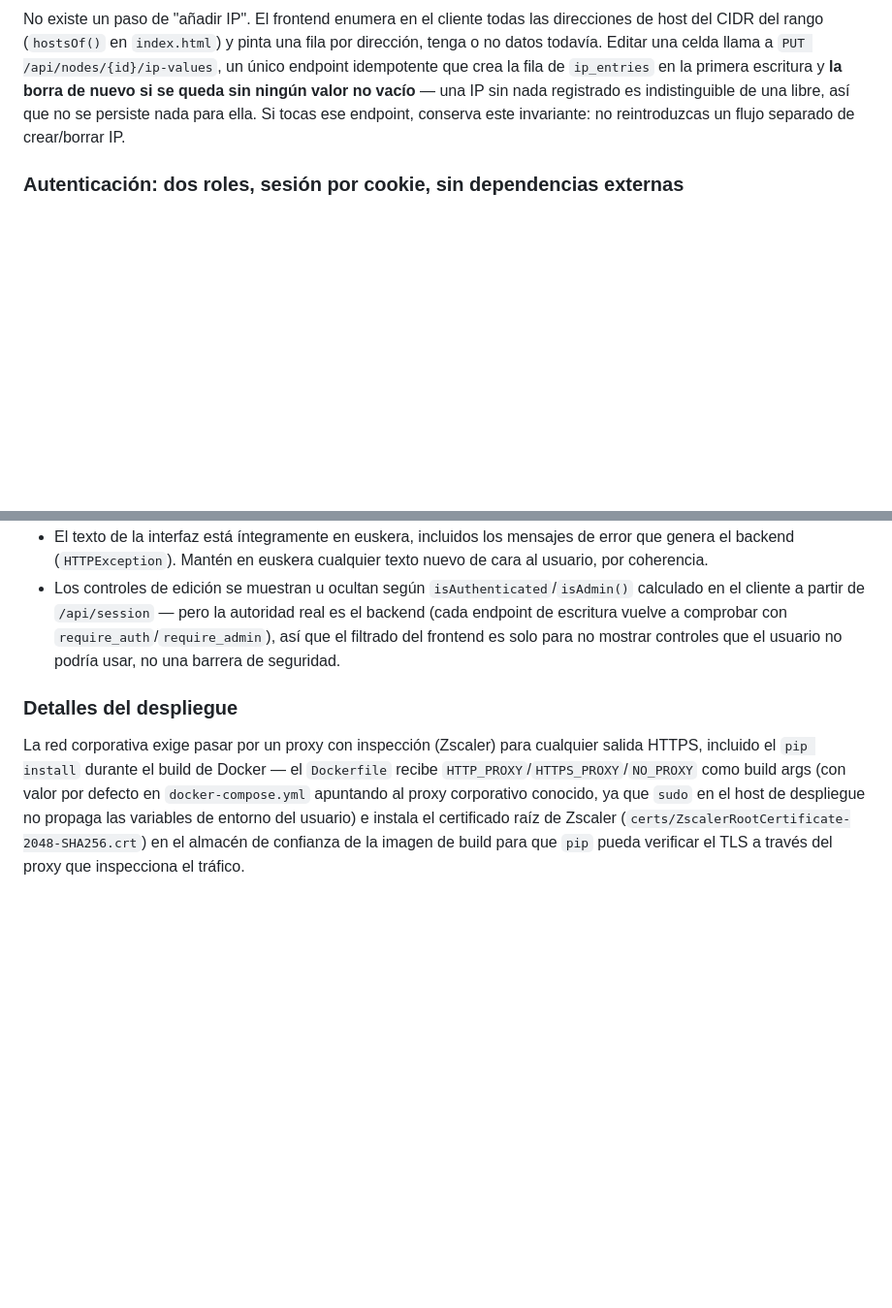
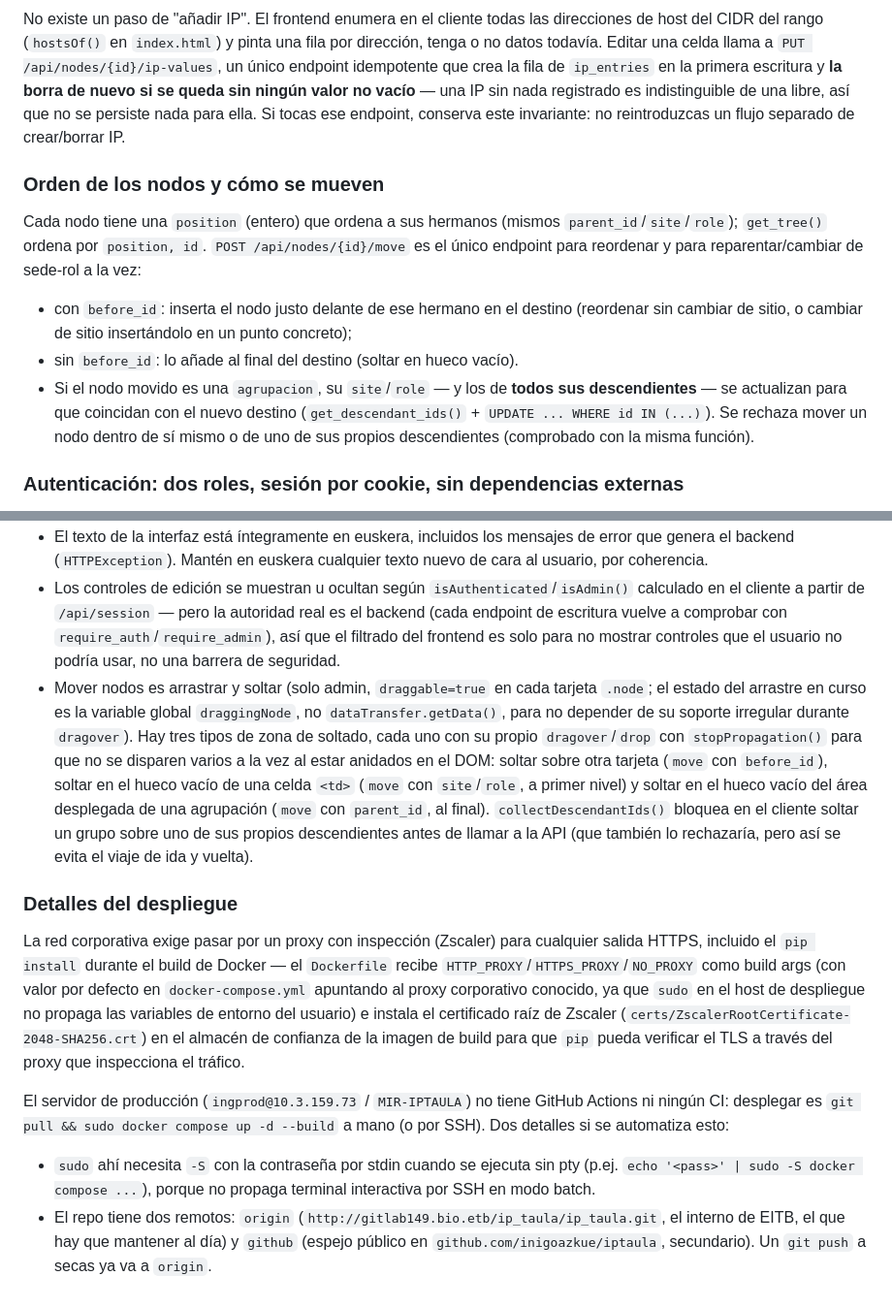
Before and after one commit to inigoazkue/iptaula, a Markdown page: CLAUDE.md, 2 parts joined by grey strips. Shown at 97% size. Drawn GitHub-style; blank space fills up the shorter version.

Commit message:
Actualiza CLAUDE.md: mover/reordenar por arrastre, notas de despliegue
Documenta el mecanismo de position/move con before_id y la propagación
de sede/rol a los descendientes al mover una agrupación, el arrastrar y
soltar del frontend (tres zonas de soltado, prevención de ciclos), y
detalles operativos de despliegue (remotos git, sudo por SSH sin pty).

```diff
--- a/CLAUDE.md
+++ b/CLAUDE.md
@@ -43,6 +43,13 @@ Un `rango` no tiene campos fijos tipo "hostname" o "MAC". En su lugar:
 
 No existe un paso de "añadir IP". El frontend enumera en el cliente todas las direcciones de host del CIDR del rango (`hostsOf()` en `index.html`) y pinta una fila por dirección, tenga o no datos todavía. Editar una celda llama a `PUT /api/nodes/{id}/ip-values`, un único endpoint idempotente que crea la fila de `ip_entries` en la primera escritura y **la borra de nuevo si se queda sin ningún valor no vacío** — una IP sin nada registrado es indistinguible de una libre, así que no se persiste nada para ella. Si tocas ese endpoint, conserva este invariante: no reintroduzcas un flujo separado de crear/borrar IP.
 
+### Orden de los nodos y cómo se mueven
+
+Cada nodo tiene una `position` (entero) que ordena a sus hermanos (mismos `parent_id`/`site`/`role`); `get_tree()` ordena por `position, id`. `POST /api/nodes/{id}/move` es el único endpoint para reordenar y para reparentar/cambiar de sede-rol a la vez:
+- con `before_id`: inserta el nodo justo delante de ese hermano en el destino (reordenar sin cambiar de sitio, o cambiar de sitio insertándolo en un punto concreto);
+- sin `before_id`: lo añade al final del destino (soltar en hueco vacío).
+- Si el nodo movido es una `agrupacion`, su `site`/`role` — y los de **todos sus descendientes** — se actualizan para que coincidan con el nuevo destino (`get_descendant_ids()` + `UPDATE ... WHERE id IN (...)`). Se rechaza mover un nodo dentro de sí mismo o de uno de sus propios descendientes (comprobado con la misma función).
+
 ### Autenticación: dos roles, sesión por cookie, sin dependencias externas
 
 - Las contraseñas se hashean con `hashlib.pbkdf2_hmac` de la librería estándar (sin bcrypt/passlib, a propósito, para no añadir instalaciones de pip detrás del proxy corporativo — ver más abajo).
@@ -62,7 +69,12 @@ No hay framework de migraciones — `SCHEMA` en `app/main.py` se aplica con `exe
 - Varios `<dialog>` (modales nativos de HTML) hacen de ventana modal: detalle/edición de rango, catálogo de columnas, gestión de matriz (sedes/roles), gestión de usuarios, login, cambio de contraseña.
 - El texto de la interfaz está íntegramente en euskera, incluidos los mensajes de error que genera el backend (`HTTPException`). Mantén en euskera cualquier texto nuevo de cara al usuario, por coherencia.
 - Los controles de edición se muestran u ocultan según `isAuthenticated`/`isAdmin()` calculado en el cliente a partir de `/api/session` — pero la autoridad real es el backend (cada endpoint de escritura vuelve a comprobar con `require_auth`/`require_admin`), así que el filtrado del frontend es solo para no mostrar controles que el usuario no podría usar, no una barrera de seguridad.
+- Mover nodos es arrastrar y soltar (solo admin, `draggable=true` en cada tarjeta `.node`; el estado del arrastre en curso es la variable global `draggingNode`, no `dataTransfer.getData()`, para no depender de su soporte irregular durante `dragover`). Hay tres tipos de zona de soltado, cada uno con su propio `dragover`/`drop` con `stopPropagation()` para que no se disparen varios a la vez al estar anidados en el DOM: soltar sobre otra tarjeta (`move` con `before_id`), soltar en el hueco vacío de una celda `<td>` (`move` con `site`/`role`, a primer nivel) y soltar en el hueco vacío del área desplegada de una agrupación (`move` con `parent_id`, al final). `collectDescendantIds()` bloquea en el cliente soltar un grupo sobre uno de sus propios descendientes antes de llamar a la API (que también lo rechazaría, pero así se evita el viaje de ida y vuelta).
 
 ### Detalles del despliegue
 
 La red corporativa exige pasar por un proxy con inspección (Zscaler) para cualquier salida HTTPS, incluido el `pip install` durante el build de Docker — el `Dockerfile` recibe `HTTP_PROXY`/`HTTPS_PROXY`/`NO_PROXY` como build args (con valor por defecto en `docker-compose.yml` apuntando al proxy corporativo conocido, ya que `sudo` en el host de despliegue no propaga las variables de entorno del usuario) e instala el certificado raíz de Zscaler (`certs/ZscalerRootCertificate-2048-SHA256.crt`) en el almacén de confianza de la imagen de build para que `pip` pueda verificar el TLS a través del proxy que inspecciona el tráfico.
+
+El servidor de producción (`ingprod@10.3.159.73` / `MIR-IPTAULA`) no tiene GitHub Actions ni ningún CI: desplegar es `git pull && sudo docker compose up -d --build` a mano (o por SSH). Dos detalles si se automatiza esto:
+- `sudo` ahí necesita `-S` con la contraseña por stdin cuando se ejecuta sin pty (p.ej. `echo '<pass>' | sudo -S docker compose ...`), porque no propaga terminal interactiva por SSH en modo batch.
+- El repo tiene dos remotos: `origin` (`http://gitlab149.bio.etb/ip_taula/ip_taula.git`, el interno de EITB, el que hay que mantener al día) y `github` (espejo público en `github.com/inigoazkue/iptaula`, secundario). Un `git push` a secas ya va a `origin`.
```
